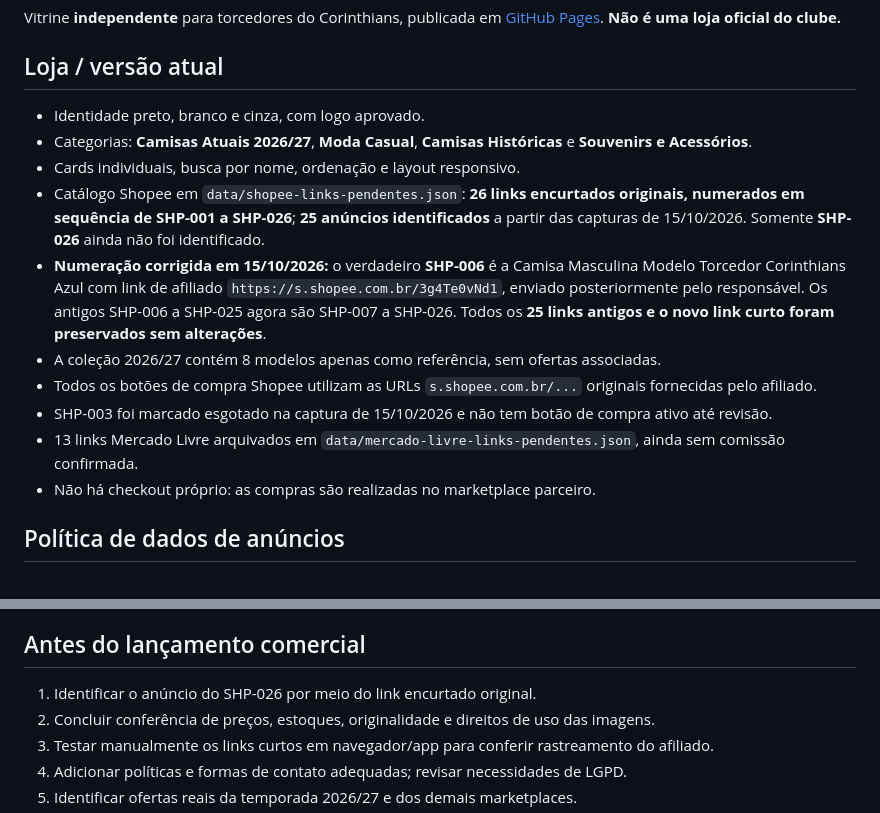
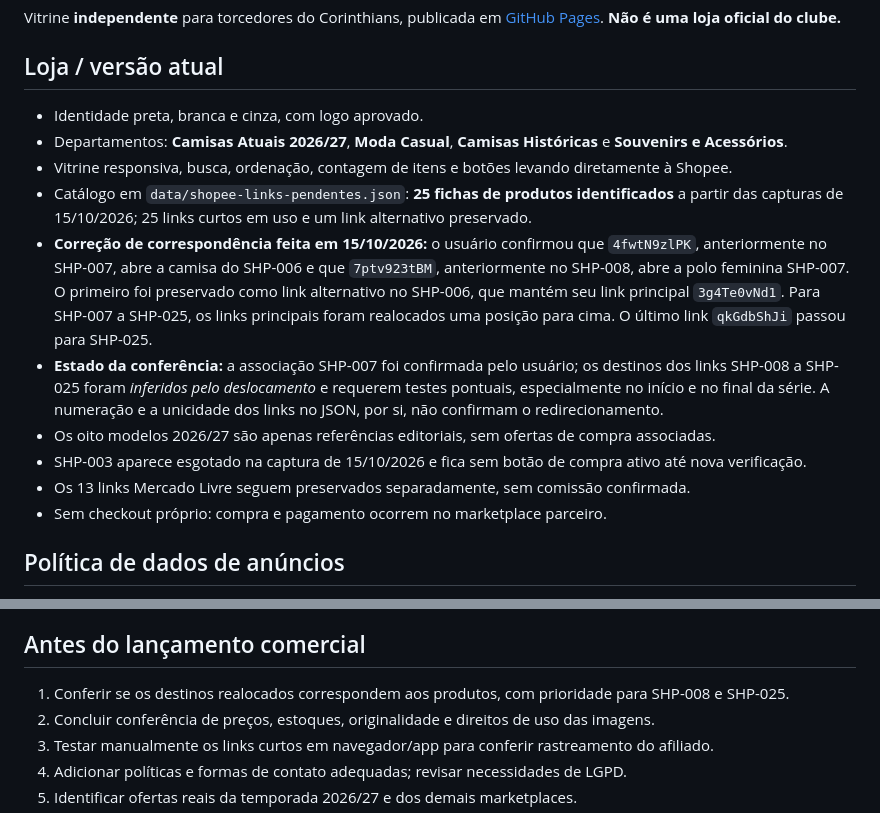
Before and after one commit to joaodimas86/ShopFiel, a Markdown page: README.md, 2 parts joined by grey strips. Rendered like a GitHub page.

Commit message:
Documenta correção de correspondência dos links Shopee e conferência pendente dos redirecionamentos

```diff
--- a/README.md
+++ b/README.md
@@ -3,16 +3,16 @@
 Vitrine **independente** para torcedores do Corinthians, publicada em [GitHub Pages](https://joaodimas86.github.io/ShopFiel/). **Não é uma loja oficial do clube.**
 
 ## Loja / versão atual
-- Identidade preto, branco e cinza, com logo aprovado.
-- Categorias: **Camisas Atuais 2026/27**, **Moda Casual**, **Camisas Históricas** e **Souvenirs e Acessórios**.
-- Cards individuais, busca por nome, ordenação e layout responsivo.
-- Catálogo Shopee em `data/shopee-links-pendentes.json`: **26 links encurtados originais, numerados em sequência de SHP-001 a SHP-026**; **25 anúncios identificados** a partir das capturas de 15/10/2026. Somente **SHP-026** ainda não foi identificado.
-- **Numeração corrigida em 15/10/2026:** o verdadeiro **SHP-006** é a Camisa Masculina Modelo Torcedor Corinthians Azul com link de afiliado `https://s.shopee.com.br/3g4Te0vNd1`, enviado posteriormente pelo responsável. Os antigos SHP-006 a SHP-025 agora são SHP-007 a SHP-026. Todos os **25 links antigos e o novo link curto foram preservados sem alterações**.
-- A coleção 2026/27 contém 8 modelos apenas como referência, sem ofertas associadas.
-- Todos os botões de compra Shopee utilizam as URLs `s.shopee.com.br/...` originais fornecidas pelo afiliado.
-- SHP-003 foi marcado esgotado na captura de 15/10/2026 e não tem botão de compra ativo até revisão.
-- 13 links Mercado Livre arquivados em `data/mercado-livre-links-pendentes.json`, ainda sem comissão confirmada.
-- Não há checkout próprio: as compras são realizadas no marketplace parceiro.
+- Identidade preta, branca e cinza, com logo aprovado.
+- Departamentos: **Camisas Atuais 2026/27**, **Moda Casual**, **Camisas Históricas** e **Souvenirs e Acessórios**.
+- Vitrine responsiva, busca, ordenação, contagem de itens e botões levando diretamente à Shopee.
+- Catálogo em `data/shopee-links-pendentes.json`: **25 fichas de produtos identificados** a partir das capturas de 15/10/2026; 25 links curtos em uso e um link alternativo preservado.
+- **Correção de correspondência feita em 15/10/2026:** o usuário confirmou que `4fwtN9zlPK`, anteriormente no SHP-007, abre a camisa do SHP-006 e que `7ptv923tBM`, anteriormente no SHP-008, abre a polo feminina SHP-007. O primeiro foi preservado como link alternativo no SHP-006, que mantém seu link principal `3g4Te0vNd1`. Para SHP-007 a SHP-025, os links principais foram realocados uma posição para cima. O último link `qkGdbShJi` passou para SHP-025.
+- **Estado da conferência:** a associação SHP-007 foi confirmada pelo usuário; os destinos dos links SHP-008 a SHP-025 foram *inferidos pelo deslocamento* e requerem testes pontuais, especialmente no início e no final da série. A numeração e a unicidade dos links no JSON, por si, não confirmam o redirecionamento.
+- Os oito modelos 2026/27 são apenas referências editoriais, sem ofertas de compra associadas.
+- SHP-003 aparece esgotado na captura de 15/10/2026 e fica sem botão de compra ativo até nova verificação.
+- Os 13 links Mercado Livre seguem preservados separadamente, sem comissão confirmada.
+- Sem checkout próprio: compra e pagamento ocorrem no marketplace parceiro.
 
 ## Política de dados de anúncios
 - **Valores de capturas não são preços ao vivo**. Quando exibidos, aparecem como valores históricos de 15/10/2026; cupons, variações, estoque e frete podem mudar.
@@ -35,7 +35,7 @@ Configuração: Settings → Pages → Deploy from a branch → `main` → `/(ro
 Endereço: https://joaodimas86.github.io/ShopFiel/
 
 ## Antes do lançamento comercial
-1. Identificar o anúncio do SHP-026 por meio do link encurtado original.
+1. Conferir se os destinos realocados correspondem aos produtos, com prioridade para SHP-008 e SHP-025.
 2. Concluir conferência de preços, estoques, originalidade e direitos de uso das imagens.
 3. Testar manualmente os links curtos em navegador/app para conferir rastreamento do afiliado.
 4. Adicionar políticas e formas de contato adequadas; revisar necessidades de LGPD.
```
